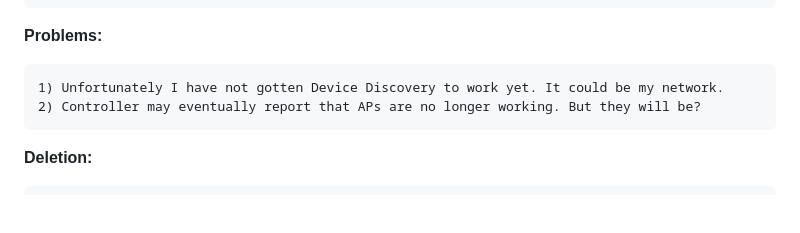
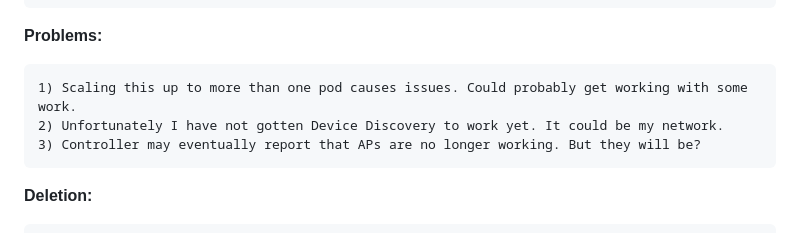
Before and after one commit to zimmertr/Kubernetes-Manifests, a Markdown page: Unifi_Controller/README.md, the part around one of its changes. GitHub-like rendering; blank space fills up the shorter version.

```diff
--- a/Unifi_Controller/README.md
+++ b/Unifi_Controller/README.md
@@ -43,8 +47,9 @@ Approximate Deployment Time: 10-15 minutes
 
 **Problems:**
 
-    1) Unfortunately I have not gotten Device Discovery to work yet. It could be my network.
-    2) Controller may eventually report that APs are no longer working. But they will be?
+    1) Scaling this up to more than one pod causes issues. Could probably get working with some work.
+    2) Unfortunately I have not gotten Device Discovery to work yet. It could be my network.
+    3) Controller may eventually report that APs are no longer working. But they will be?
 
 **Deletion:**
 
```
Also changed, not shown: other parts of Unifi_Controller/README.md (+4 -0 lines), Deluge/README.md (+10 -0 lines), Personal_Website/README.md (+5 -1 lines), Deluge/screenshot.png (added), Personal_Website/screenshot.png (added), Unifi_Controller/screenshot.png (added).
